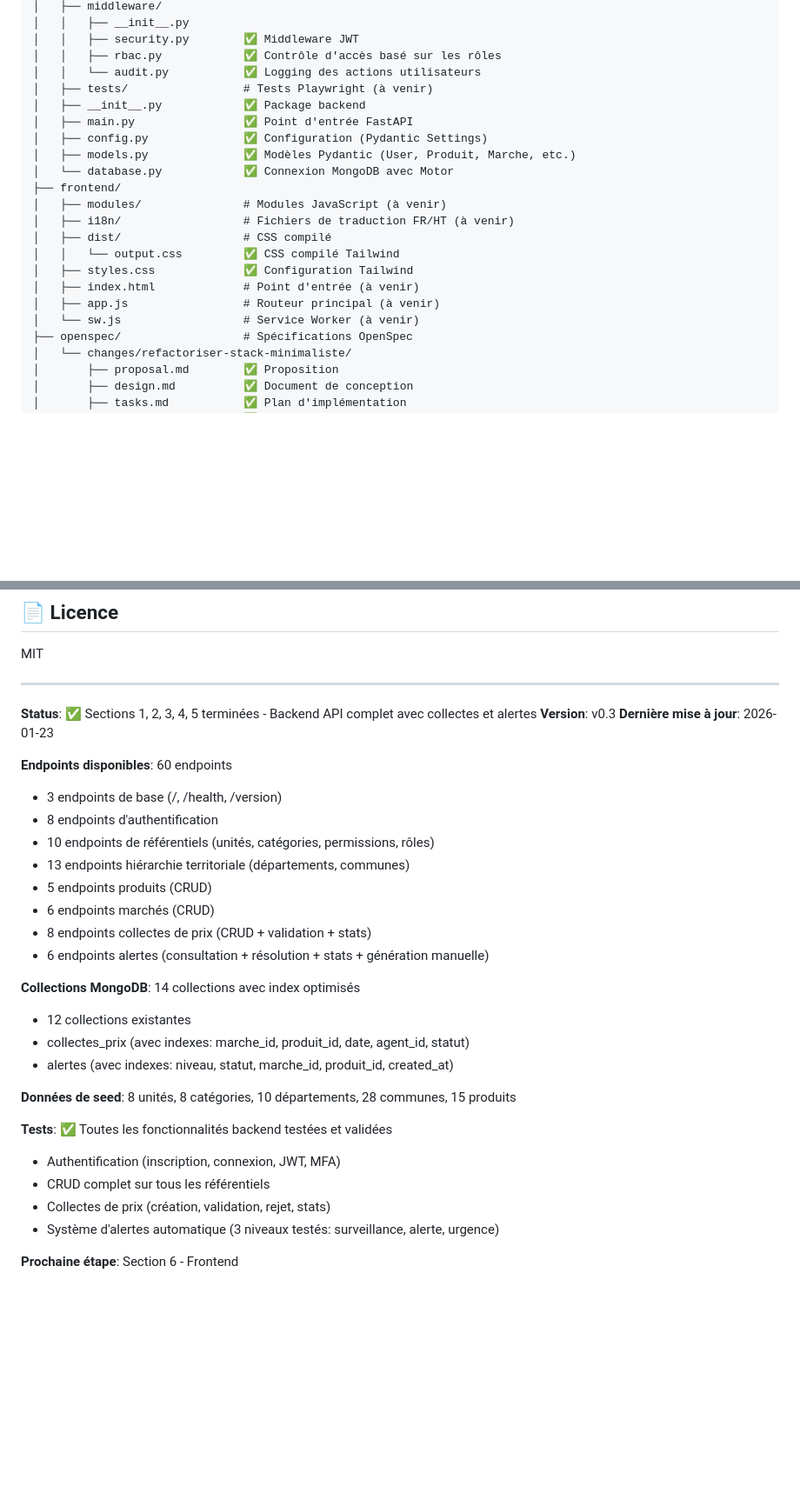
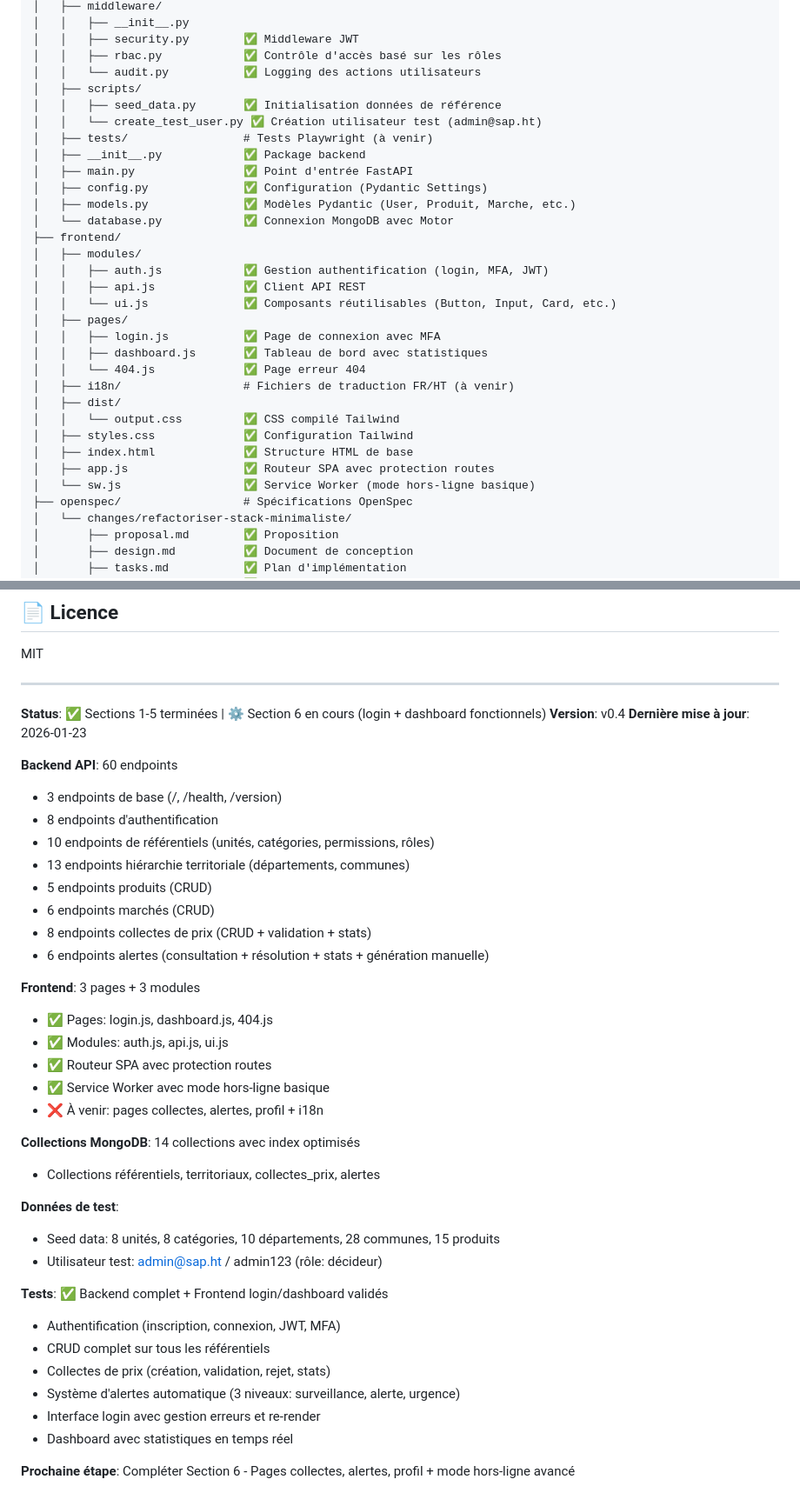
Before and after one commit to ptondoh/render, a Markdown page: README.md, 2 parts joined by grey strips. Shown at 87% size. Drawn GitHub-style; blank space fills up the shorter version.

```diff
--- a/README.md
+++ b/README.md
@@ -144,6 +144,9 @@ sap-minimaliste/
 │   │   ├── security.py        ✅ Middleware JWT
 │   │   ├── rbac.py            ✅ Contrôle d'accès basé sur les rôles
 │   │   └── audit.py           ✅ Logging des actions utilisateurs
+│   ├── scripts/
+│   │   ├── seed_data.py       ✅ Initialisation données de référence
+│   │   └── create_test_user.py ✅ Création utilisateur test (admin@sap.ht)
 │   ├── tests/                 # Tests Playwright (à venir)
 │   ├── __init__.py            ✅ Package backend
 │   ├── main.py                ✅ Point d'entrée FastAPI
@@ -151,14 +154,21 @@ sap-minimaliste/
 │   ├── models.py              ✅ Modèles Pydantic (User, Produit, Marche, etc.)
 │   └── database.py            ✅ Connexion MongoDB avec Motor
 ├── frontend/
-│   ├── modules/               # Modules JavaScript (à venir)
+│   ├── modules/
+│   │   ├── auth.js            ✅ Gestion authentification (login, MFA, JWT)
+│   │   ├── api.js             ✅ Client API REST
+│   │   └── ui.js              ✅ Composants réutilisables (Button, Input, Card, etc.)
+│   ├── pages/
+│   │   ├── login.js           ✅ Page de connexion avec MFA
+│   │   ├── dashboard.js       ✅ Tableau de bord avec statistiques
+│   │   └── 404.js             ✅ Page erreur 404
 │   ├── i18n/                  # Fichiers de traduction FR/HT (à venir)
-│   ├── dist/                  # CSS compilé
+│   ├── dist/
 │   │   └── output.css         ✅ CSS compilé Tailwind
 │   ├── styles.css             ✅ Configuration Tailwind
-│   ├── index.html             # Point d'entrée (à venir)
-│   ├── app.js                 # Routeur principal (à venir)
-│   └── sw.js                  # Service Worker (à venir)
+│   ├── index.html             ✅ Structure HTML de base
+│   ├── app.js                 ✅ Routeur SPA avec protection routes
+│   └── sw.js                  ✅ Service Worker (mode hors-ligne basique)
 ├── openspec/                  # Spécifications OpenSpec
 │   └── changes/refactoriser-stack-minimaliste/
 │       ├── proposal.md        ✅ Proposition
@@ -851,11 +964,11 @@ MIT
 
 ---
 
-**Status**: ✅ Sections 1, 2, 3, 4, 5 terminées - Backend API complet avec collectes et alertes
-**Version**: v0.3
+**Status**: ✅ Sections 1-5 terminées | ⚙️ Section 6 en cours (login + dashboard fonctionnels)
+**Version**: v0.4
 **Dernière mise à jour**: 2026-01-23
 
-**Endpoints disponibles**: 60 endpoints
+**Backend API**: 60 endpoints
 - 3 endpoints de base (/, /health, /version)
 - 8 endpoints d'authentification
 - 10 endpoints de référentiels (unités, catégories, permissions, rôles)
@@ -865,17 +978,26 @@ MIT
 - 8 endpoints collectes de prix (CRUD + validation + stats)
 - 6 endpoints alertes (consultation + résolution + stats + génération manuelle)
 
+**Frontend**: 3 pages + 3 modules
+- ✅ Pages: login.js, dashboard.js, 404.js
+- ✅ Modules: auth.js, api.js, ui.js
+- ✅ Routeur SPA avec protection routes
+- ✅ Service Worker avec mode hors-ligne basique
+- ❌ À venir: pages collectes, alertes, profil + i18n
+
 **Collections MongoDB**: 14 collections avec index optimisés
-- 12 collections existantes
-- collectes_prix (avec indexes: marche_id, produit_id, date, agent_id, statut)
-- alertes (avec indexes: niveau, statut, marche_id, produit_id, created_at)
+- Collections référentiels, territoriaux, collectes_prix, alertes
 
-**Données de seed**: 8 unités, 8 catégories, 10 départements, 28 communes, 15 produits
+**Données de test**:
+- Seed data: 8 unités, 8 catégories, 10 départements, 28 communes, 15 produits
+- Utilisateur test: admin@sap.ht / admin123 (rôle: décideur)
 
-**Tests**: ✅ Toutes les fonctionnalités backend testées et validées
+**Tests**: ✅ Backend complet + Frontend login/dashboard validés
 - Authentification (inscription, connexion, JWT, MFA)
 - CRUD complet sur tous les référentiels
 - Collectes de prix (création, validation, rejet, stats)
-- Système d'alertes automatique (3 niveaux testés: surveillance, alerte, urgence)
+- Système d'alertes automatique (3 niveaux: surveillance, alerte, urgence)
+- Interface login avec gestion erreurs et re-render
+- Dashboard avec statistiques en temps réel
 
-**Prochaine étape**: Section 6 - Frontend
+**Prochaine étape**: Compléter Section 6 - Pages collectes, alertes, profil + mode hors-ligne avancé
```
Also changed, not shown: other parts of README.md (+110 -7 lines).
